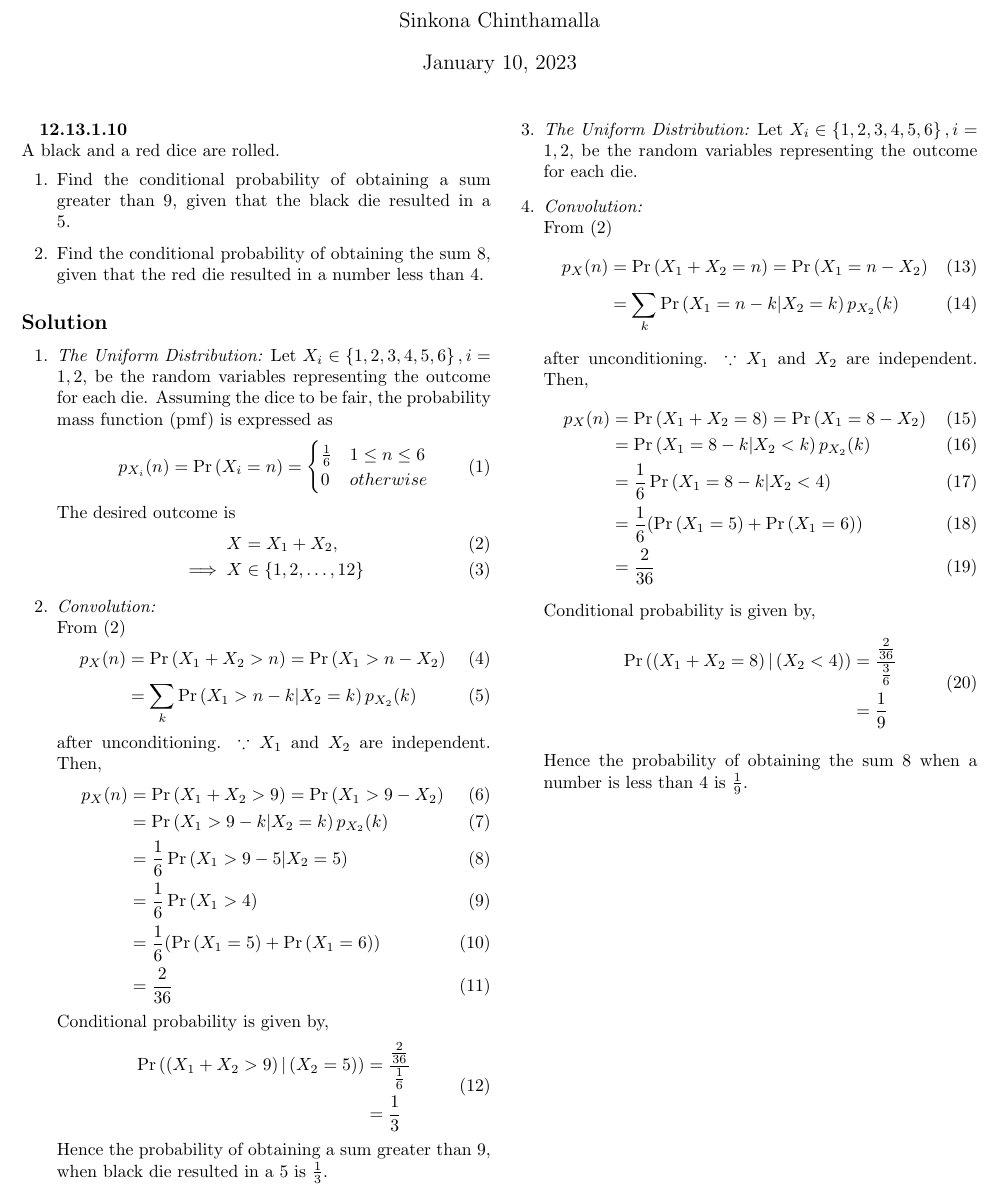
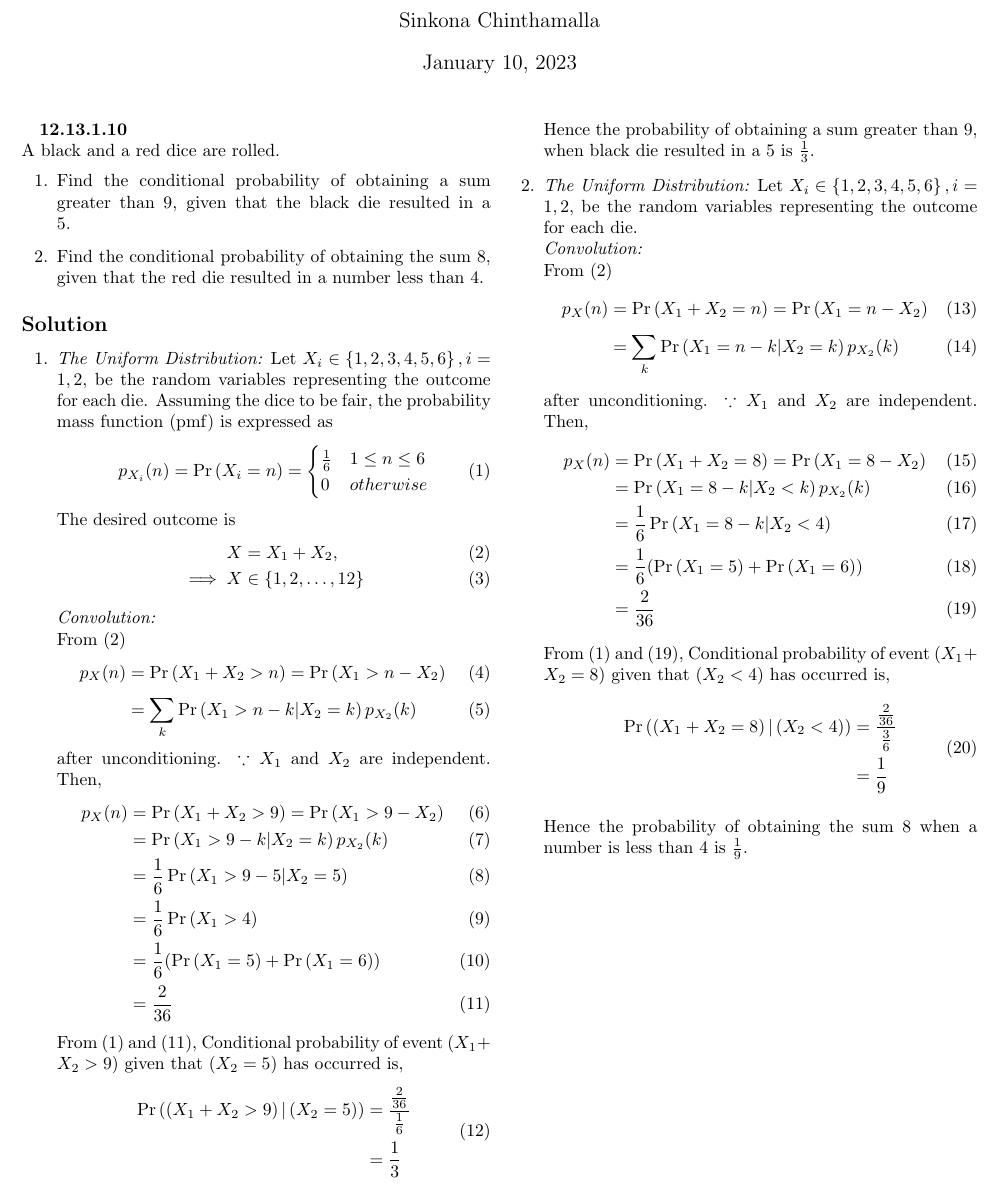
Before and after one commit to SinkonaChinthamalla/fwc-module2, a LaTeX document (probability/12.13.1.10/12.13.1.10.tex): part of the page, cut so that both start at the same text. Compiled offline with pdfLaTeX.

Commit message:
Update 12.13.1.10.tex

```diff
--- a/probability/12.13.1.10/12.13.1.10.tex
+++ b/probability/12.13.1.10/12.13.1.10.tex
@@ -38,7 +38,7 @@ X &= X_1 + X_2, \\
 \implies X &\in \cbrak{1,2,\dots,12}
 \end{align}
 
-\item {\em Convolution: } \\
+{\em Convolution: } \\
 From (2)
 \begin{align}
 p_X(n) &= \pr{X_1 + X_2 > n} = \pr{X_1  > n -X_2} \\
@@ -54,7 +54,7 @@ p_X(n) &= \pr{X_1 + X_2 > 9} = \pr{X_1  > 9 -X_2} \\
 &= \frac{1}{6} (\pr{X_1 = 5} + \pr{X_1 = 6}) \\
 &= \frac{2}{36}
 \end{align}
-Conditional probability is given by,
+From (1) and (11), Conditional probability of event $(X_1 + X_2 > 9)$ given that $(X_2 = 5)$ has occurred is,
 \begin{align}
 \begin{split}
 \Pr{\brak{\brak{X_1 + X_2 > 9}|\brak{X_2=5}}} &=
@@ -64,9 +64,8 @@ Conditional probability is given by,
 \end{align}
 Hence the probability of obtaining a sum greater than 9, when black die resulted in a 5 is $\frac{1}{3}$.
 
-\newpage
-\item  {\em The Uniform Distribution: }Let $X_i \in \cbrak{1,2,3,4,5,6}, i = 1,2,$ be the random variables representing the outcome for each die.
-\item {\em Convolution: } \\
+\item  {\em The Uniform Distribution: }Let $X_i \in \cbrak{1,2,3,4,5,6}, i = 1,2,$ be the random variables representing the outcome for each die. \\
+{\em Convolution: } \\
 From (2)
 \begin{align}
 p_X(n) &= \pr{X_1 + X_2 = n} = \pr{X_1  = n -X_2} \\
@@ -81,7 +80,7 @@ p_X(n) &= \pr{X_1 + X_2 = 8} = \pr{X_1  = 8 -X_2} \\
 &= \frac{1}{6} (\pr{X_1 = 5} + \pr{X_1 = 6}) \\
 &= \frac{2}{36}
 \end{align}
-Conditional probability is given by,
+From (1) and (19), Conditional probability of event $(X_1 + X_2 = 8)$ given that $(X_2 < 4)$ has occurred is,
 \begin{align}
 \begin{split}
 \Pr{\brak{\brak{X_1 + X_2 = 8}|\brak{X_2<4}}} &=
```
